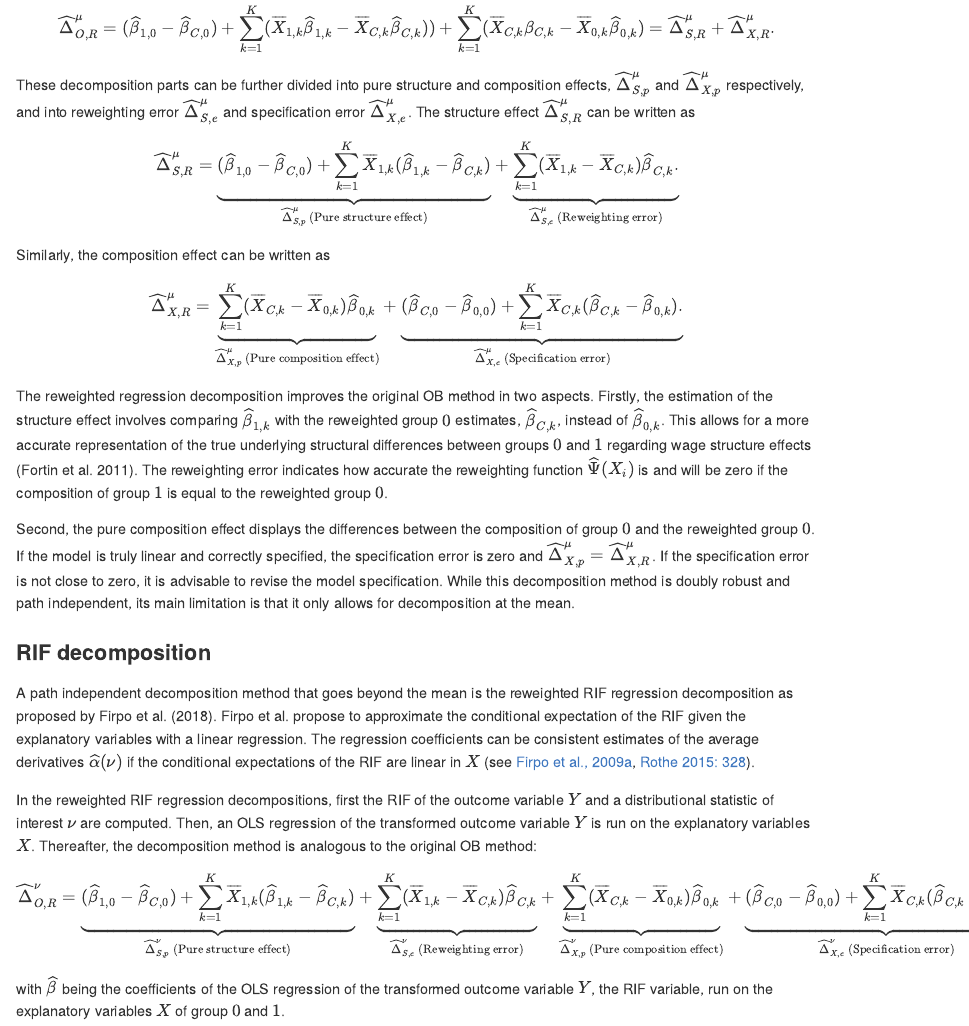
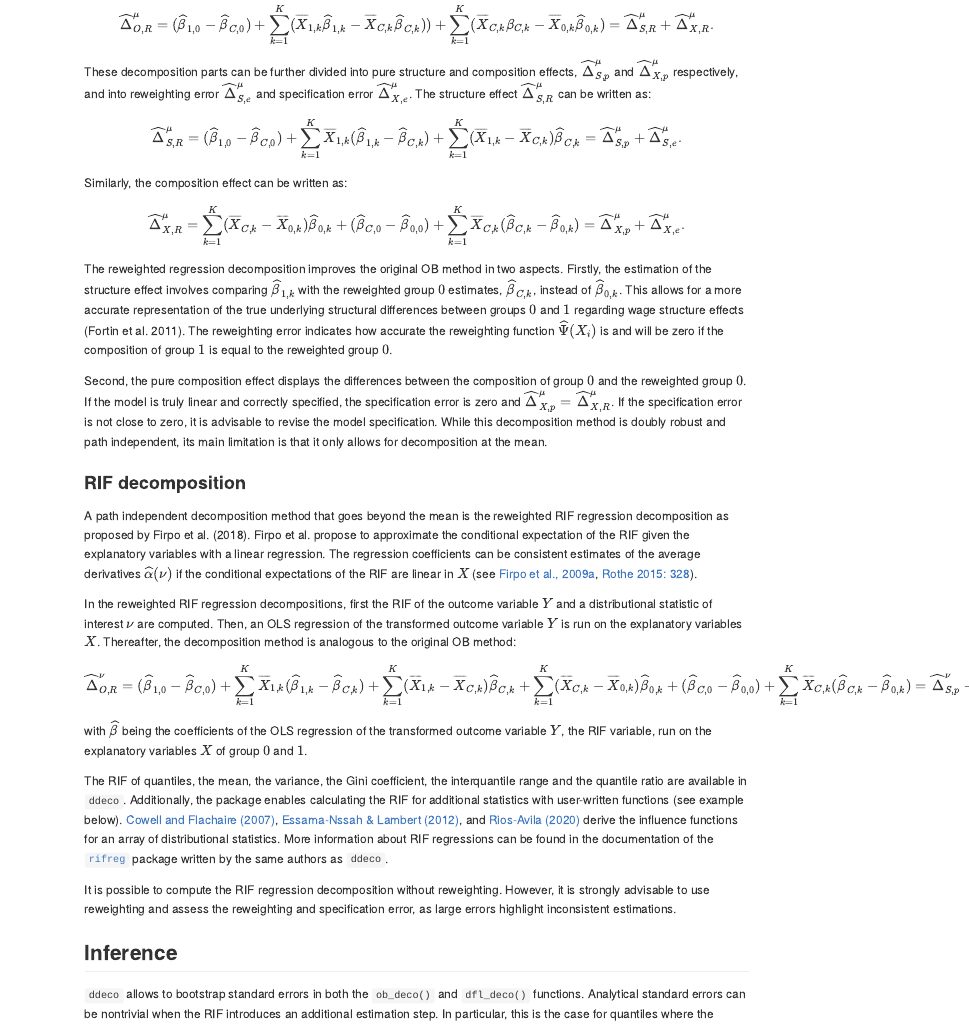
Before and after one commit to samumei/ddecompose, an R Markdown document (README.Rmd): the page in a window 1100 px wide, from 3970 px down before the commit and from 3290 px down after it, so that both start at the same text. Rendered offline with R 4.5, knitr and Pandoc, with nearby package versions; long lines of code are wrapped.

Commit message:
another formula update

```diff
--- a/README.Rmd
+++ b/README.Rmd
@@ -174,13 +174,13 @@ A robust and path independent alternative for decompositions at the mean has bee
 To decompose the overall group difference in the doubly robust regression decomposition, $\overline X_{C,k} \widehat \beta_{C,k}$ is used as counterfactual scenario. The overall gap is then decomposed as:
 
 $$\widehat\Delta^\mu_{O,R} = (\widehat \beta_{1,0} - \widehat \beta_{C,0}) + \sum^K_{k=1} (\overline X_{1,k}\widehat \beta_{1,k} - \overline X_{C,k}\widehat \beta_{C,k})) + \sum^K_{k=1} (\overline X_{C,k}\beta_{C,k} - \overline X_{0,k}\widehat \beta_{0,k}) = \widehat\Delta^\mu_{S,R}  + \widehat\Delta^\mu_{X,R}.$$
-These decomposition parts can be further divided into pure structure and composition effects, $\widehat\Delta^\mu_{S,p}$ and $\widehat\Delta^\mu_{X,p}$ respectively, and into reweighting error $\widehat\Delta^\mu_{S,e}$ and specification error $\widehat\Delta^\mu_{X,e}$. The structure effect $\widehat\Delta^\mu_{S,R}$ can be written as
+These decomposition parts can be further divided into pure structure and composition effects, $\widehat\Delta^\mu_{S,p}$ and $\widehat\Delta^\mu_{X,p}$ respectively, and into reweighting error $\widehat\Delta^\mu_{S,e}$ and specification error $\widehat\Delta^\mu_{X,e}$. The structure effect $\widehat\Delta^\mu_{S,R}$ can be written as:
 
-$$\widehat\Delta^\mu_{S,R} = \underbrace{(\widehat \beta_{1,0} - \widehat \beta_{C,0}) + \sum^K_{k=1}\overline X_{1,k}(\widehat \beta_{1,k} - \widehat \beta_{C,k})}_{\widehat\Delta^\mu_{S,p} \text{ (Pure structure effect)}} + \underbrace{\sum^K_{k=1} (\overline X_{1,k} - \overline X_{C,k})\widehat \beta_{C,k}.}_{\widehat\Delta^\mu_{S,e} \text{ (Reweighting error)}}$$
+$$\widehat\Delta^\mu_{S,R} = (\widehat \beta_{1,0} - \widehat \beta_{C,0}) + \sum^K_{k=1}\overline X_{1,k}(\widehat \beta_{1,k} - \widehat \beta_{C,k}) + \sum^K_{k=1} (\overline X_{1,k} - \overline X_{C,k})\widehat \beta_{C,k}= \widehat\Delta^\mu_{S,p} + \widehat\Delta^\mu_{S,e}.$$
 
-Similarly, the composition effect can be written as
+Similarly, the composition effect can be written as:
 
-$$\widehat\Delta^\mu_{X,R} = \underbrace{\sum^K_{k=1} (\overline X_{C,k} - \overline X_{0,k})\widehat \beta_{0,k}}_{\widehat\Delta^\mu_{X,p} \text{ (Pure composition effect)}} + \underbrace{(\widehat \beta_{C,0} - \widehat \beta_{0,0}) + \sum^K_{k=1}\overline X_{C,k}(\widehat \beta_{C,k} - \widehat \beta_{0,k}).}_{\widehat\Delta^\mu_{X,e} \text{ (Specification error)}}$$
+$$\widehat\Delta^\mu_{X,R} = \sum^K_{k=1} (\overline X_{C,k} - \overline X_{0,k})\widehat \beta_{0,k} + (\widehat \beta_{C,0} - \widehat \beta_{0,0}) + \sum^K_{k=1}\overline X_{C,k}(\widehat \beta_{C,k} - \widehat \beta_{0,k}) = \widehat\Delta^\mu_{X,p} + \widehat\Delta^\mu_{X,e}.$$
 
 The reweighted regression decomposition improves the original OB method in two aspects. Firstly, the estimation of the structure effect involves comparing $\widehat \beta_{1,k}$ with the reweighted group $0$ estimates, $\widehat \beta_{C,k}$, instead of $\widehat \beta_{0,k}$. This allows for a more accurate representation of the true underlying structural differences between groups $0$ and $1$ regarding wage structure effects (Fortin et al. 2011). The reweighting error indicates how accurate the reweighting function $\widehat\Psi(X_i)$ is and will be zero if the composition of group $1$ is equal to the reweighted group $0$.
 
```
Also changed, not shown: README.md, README.Rmd (2 more changed lines).
